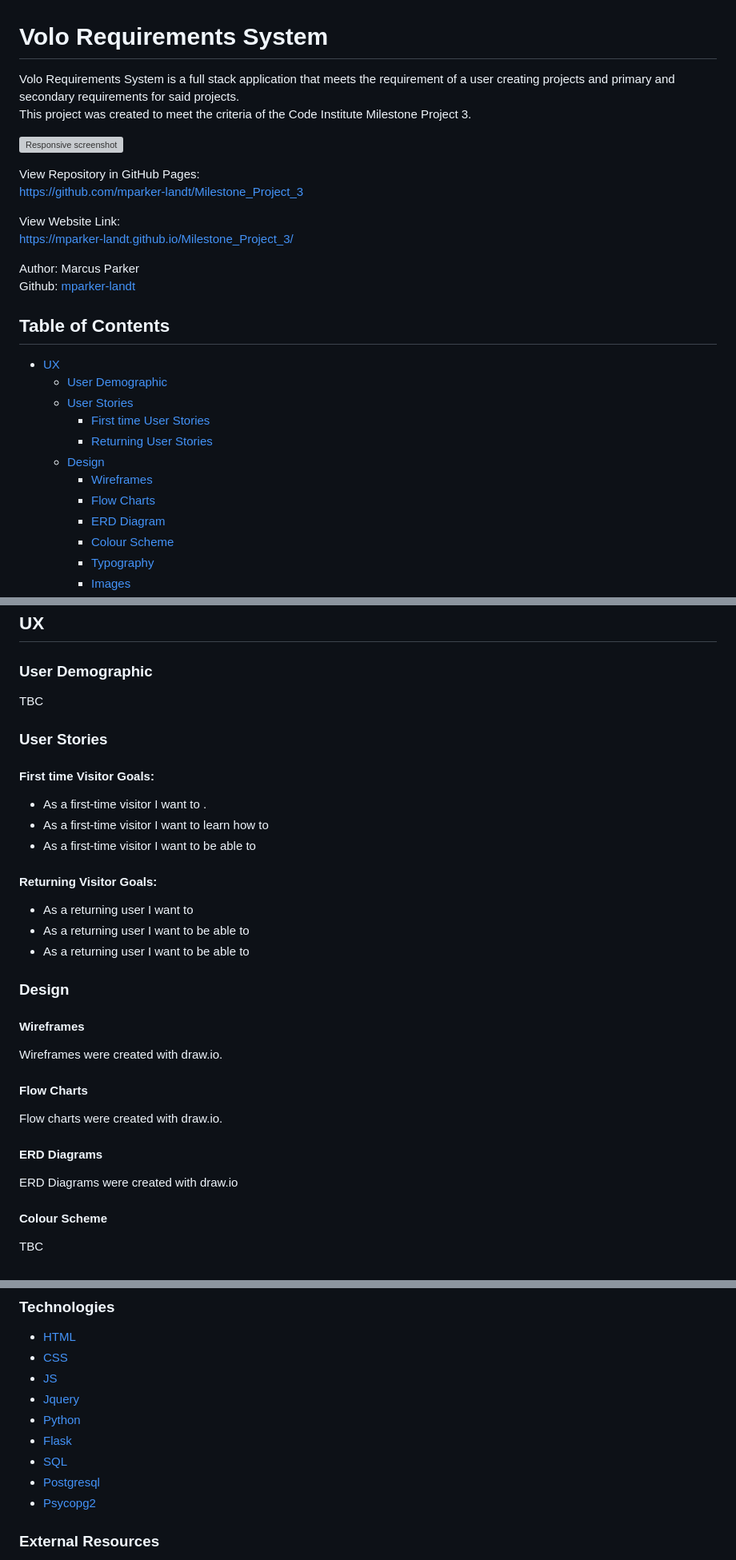
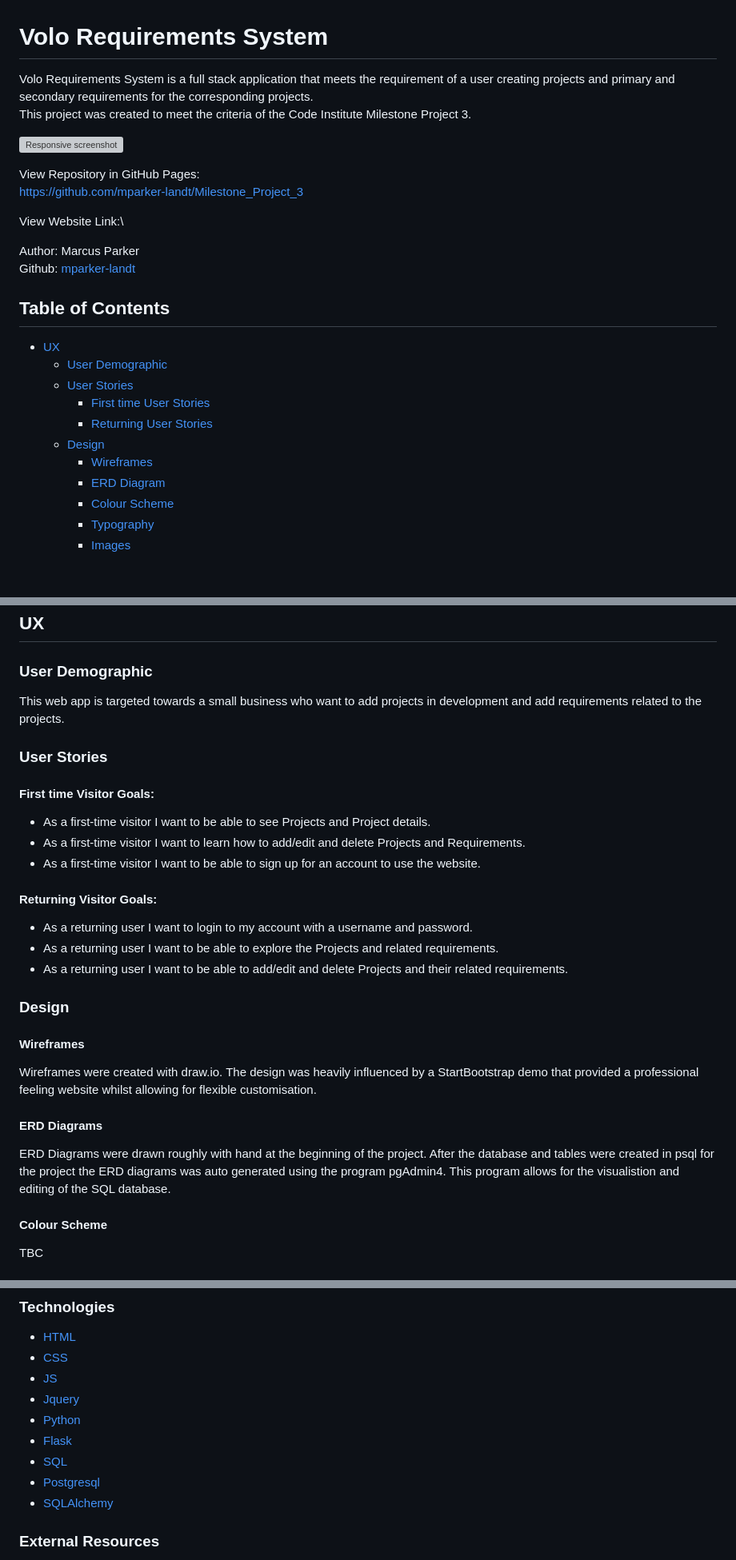
Before and after one commit to mparker-landt/Milestone_Project_3, a Markdown page: README.md, 3 parts joined by grey strips. Shown: that part at 80% size. GitHub-like rendering; blank space fills up the shorter version; grey boxes are pictures that could not be loaded.

```diff
--- a/README.md
+++ b/README.md
@@ -1,6 +1,6 @@
 # Volo Requirements System
 
-Volo Requirements System is a full stack application that meets the requirement of a user creating projects and primary and secondary requirements for said projects.\
+Volo Requirements System is a full stack application that meets the requirement of a user creating projects and primary and secondary requirements for the corresponding projects.\
 This project was created to meet the criteria of the Code Institute Milestone Project 3.
 
 ![Responsive screenshot](assets/images/readme/ms2-amiresponsive.png)
@@ -9,7 +9,7 @@ View Repository in GitHub Pages:\
 https://github.com/mparker-landt/Milestone_Project_3
 
 View Website Link:\
-https://mparker-landt.github.io/Milestone_Project_3/
+
 
 Author: Marcus Parker\
 Github: [mparker-landt](https://github.com/mparker-landt)
@@ -22,7 +22,6 @@ Github: [mparker-landt](https://github.com/mparker-landt)
     + [Returning User Stories](#returning-user-stories "Returning User Stories")
   + [Design](#design "Design")
     + [Wireframes](#wireframes "Wireframes")
-    + [Flow Charts](#flow-charts "Flow Charts")
     + [ERD Diagram](#erd-diagram "ERD Diagram")
     + [Colour Scheme](#colour-scheme "Colour Scheme")
     + [Typography](#typography "Typography")
@@ -47,29 +46,26 @@ Github: [mparker-landt](https://github.com/mparker-landt)
 
 ## UX
 ### User Demographic
-TBC
+This web app is targeted towards a small business who want to add projects in development and add requirements related to the projects.
 
 ### User Stories
 #### First time Visitor Goals:
-* As a first-time visitor I want to .
-* As a first-time visitor I want to learn how to
-* As a first-time visitor I want to be able to
+* As a first-time visitor I want to be able to see Projects and Project details.
+* As a first-time visitor I want to learn how to add/edit and delete Projects and Requirements.
+* As a first-time visitor I want to be able to sign up for an account to use the website.
 
 #### Returning Visitor Goals:
-* As a returning user I want to
-* As a returning user I want to be able to
-* As a returning user I want to be able to
+* As a returning user I want to login to my account with a username and password.
+* As a returning user I want to be able to explore the Projects and related requirements.
+* As a returning user I want to be able to add/edit and delete Projects and their related requirements.
 
 
 ### Design
 #### Wireframes
-Wireframes were created with draw.io.
-
-#### Flow Charts
-Flow charts were created with draw.io.
+Wireframes were created with draw.io. The design was heavily influenced by a StartBootstrap demo that provided a professional feeling website whilst allowing for flexible customisation.
 
 #### ERD Diagrams
-ERD Diagrams were created with draw.io
+ERD Diagrams were drawn roughly with hand at the beginning of the project. After the database and tables were created in psql for the project the ERD diagrams was auto generated using the program pgAdmin4. This program allows for the visualistion and editing of the SQL database.
 
 #### Colour Scheme
 TBC
@@ -115,7 +111,7 @@ The website was designed to have many features added in the future:
 - [Flask](https://flask.palletsprojects.com/en/3.0.x/)
 - [SQL](https://en.wikipedia.org/wiki/SQL)
 - [Postgresql](https://www.postgresql.org/)
-- [Psycopg2](https://www.psycopg.org/)
+- [SQLAlchemy](https://www.psycopg.org/)
 ### External Resources
 - [Start Bootstrap](https://startbootstrap.com/) - Used as a template to adapt the design of the UI from.
 - [Font Awesome](https://fontawesome.com/) - Used to acquire icons for the project.
```
Also changed, not shown: other parts of README.md (+1 -1 lines).
